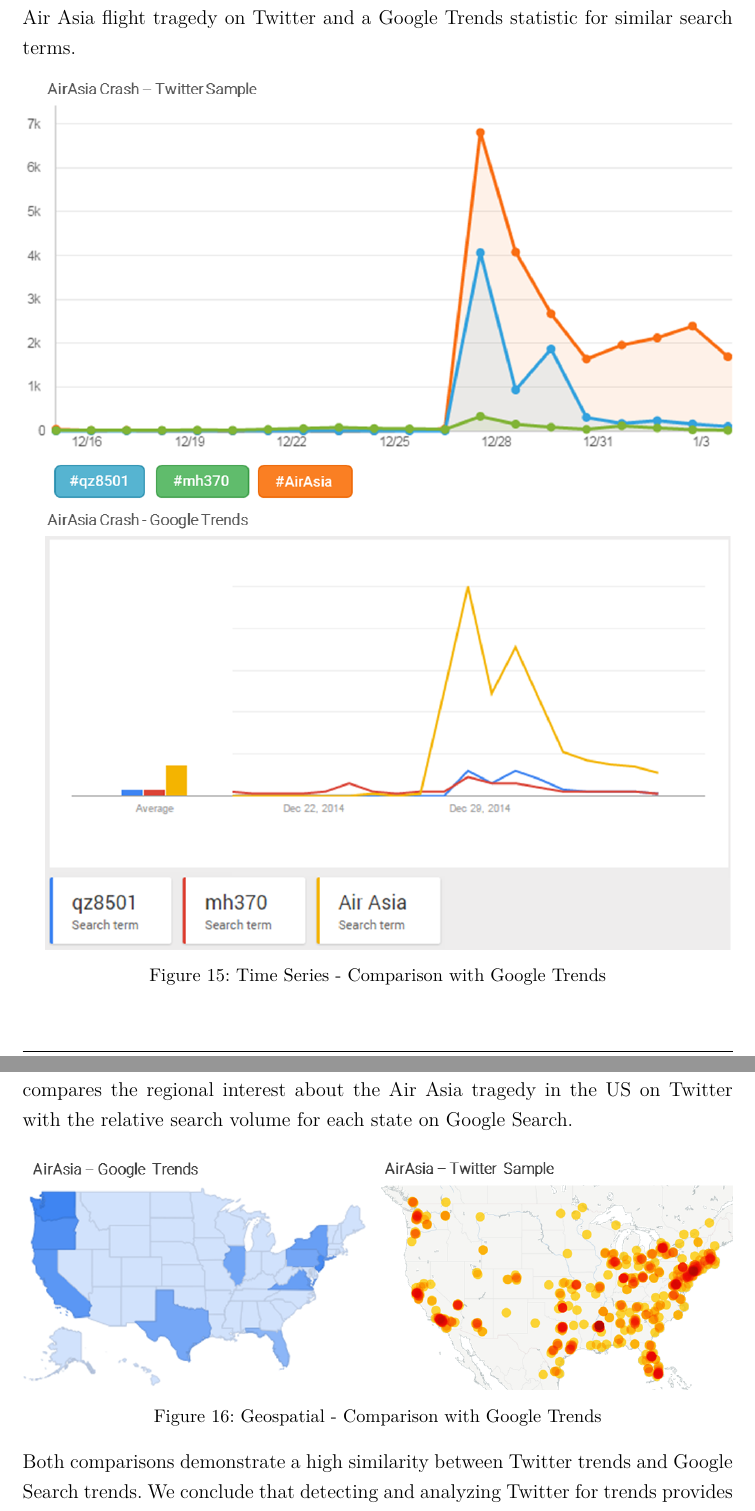
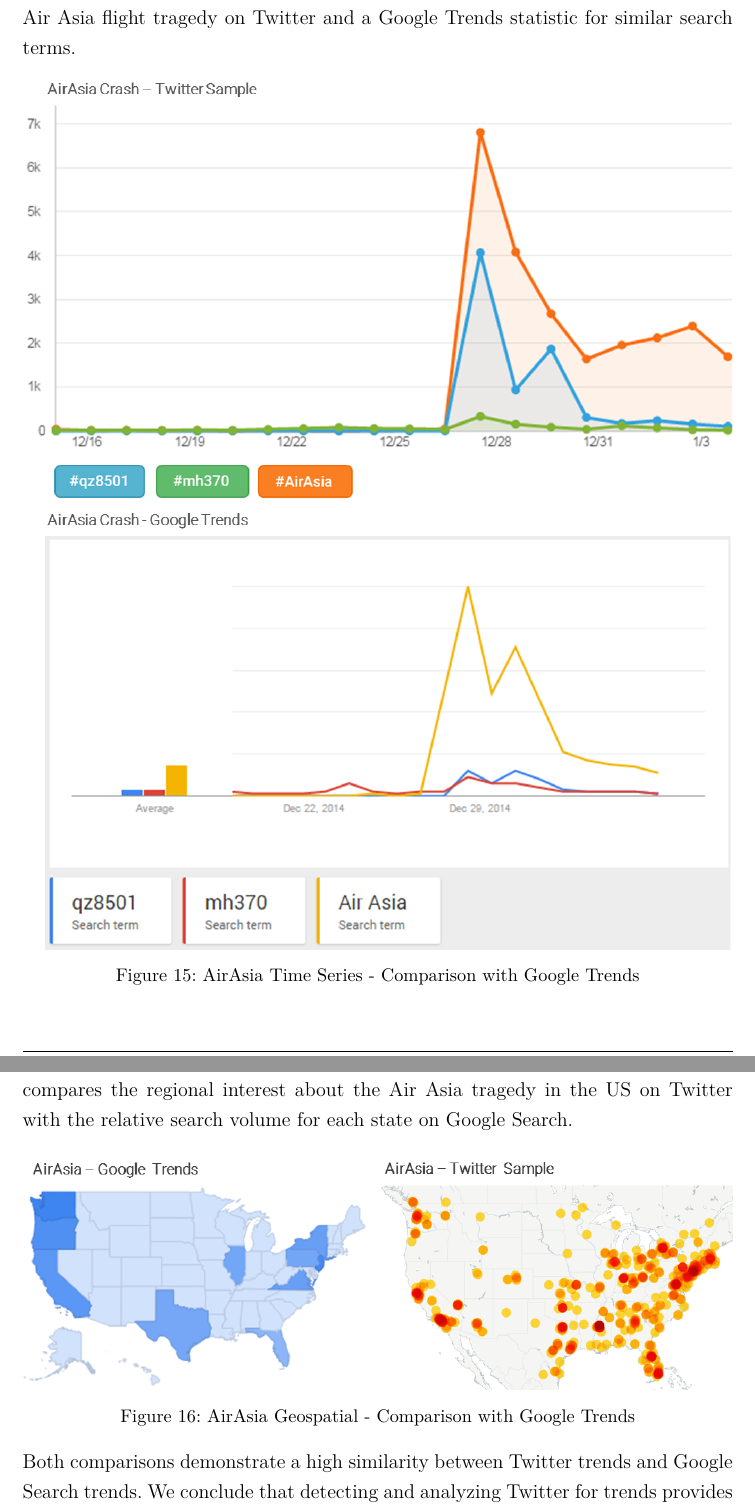
Before and after one commit to henningmu/trendanalysis-paper, a LaTeX thesis (Paper.tex, which reads Content/Chapters/04_Detections.tex): two parts of pages 28 and 29 of 40, joined at a grey line, cut so that both start at the same text. The pictures show the PDF file Paper.pdf that the author committed with the source.

Commit message:
Checked and fixed captions

```diff
--- a/Content/Chapters/04_Detections.tex
+++ b/Content/Chapters/04_Detections.tex
@@ -165,7 +165,7 @@
 \begin{figure}[H]
   \centering
         \includegraphics[width=\textwidth]{final_googletrend_timeseries_comparison_airasia}
-  \caption[Time Series - Comparison with Google Trends]{Time Series - Comparison with Google Trends}
+  \caption[AirAsia Time Series - Comparison with Google Trends]{AirAsia Time Series - Comparison with Google Trends}
   \label{fig:google-trends-comparison-timeseries}
   \vspace{-1.3em}
 \end{figure}
@@ -175,7 +175,7 @@
 \begin{figure}[H]
   \centering
         \includegraphics[width=\textwidth]{final_googletrend_regional_comparison_airasia}
-  \caption[Geospatial - Comparison with Google Trends]{Geospatial - Comparison with Google Trends}
+  \caption[AirAsia Geospatial - Comparison with Google Trends]{AirAsia Geospatial - Comparison with Google Trends}
   \label{fig:google-trends-comparison-geospatial}
   \vspace{-1.3em}
 \end{figure}
```
Also changed, not shown: Content/Chapters/03_Concept.tex (+1 -1 lines), Paper.pdf, Content/Chapters/04_Detections.tex (2 more changed lines).
